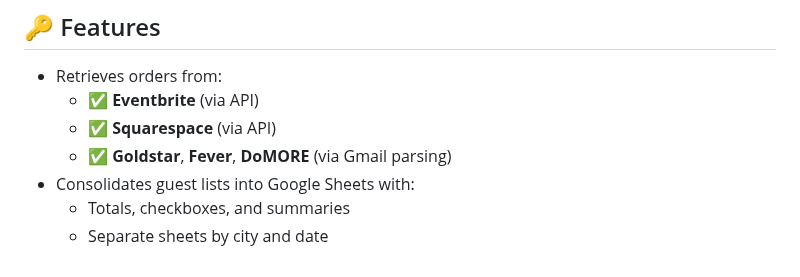
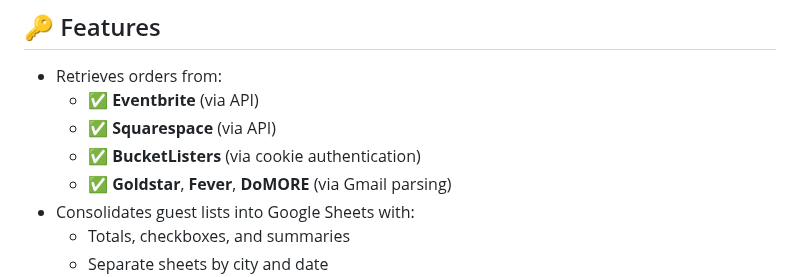
Before and after one commit to richsarvate/MultiPlatformGuestList, a Markdown page: README.md, the part around the change. Drawn GitHub-style.

```diff
--- a/README.md
+++ b/README.md
@@ -15,6 +15,7 @@ This tool automates the full guest list workflow for comedy shows across seven U
 - Retrieves orders from:
   - ✅ **Eventbrite** (via API)
   - ✅ **Squarespace** (via API)
+  - ✅ **BucketListers** (via cookie authentication)
   - ✅ **Goldstar**, **Fever**, **DoMORE** (via Gmail parsing)
 - Consolidates guest lists into Google Sheets with:
   - Totals, checkboxes, and summaries
```
